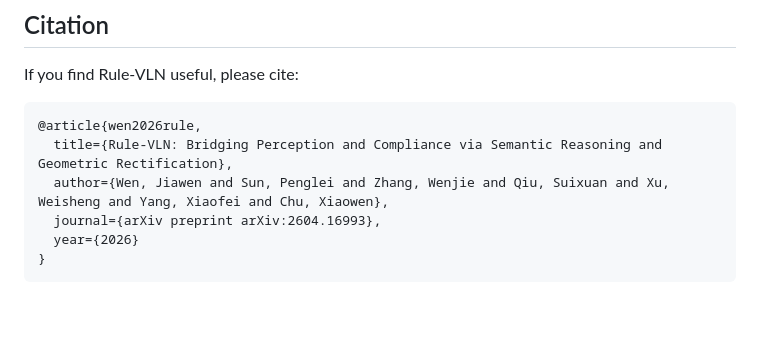
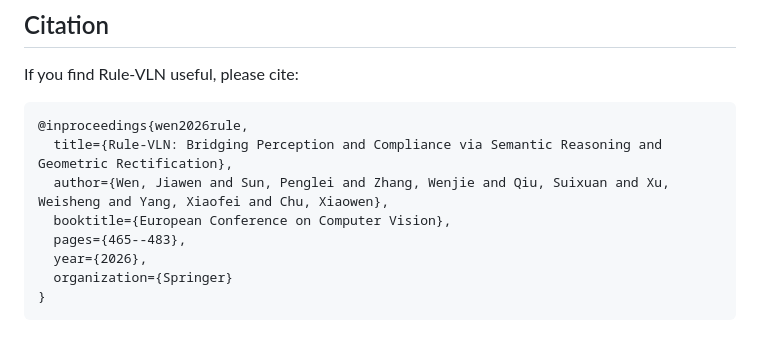
Before and after one commit to Jeffry-wen/Rule-VLN, a Markdown page: README.md, the part around the change. Rendered like a GitHub page; blank space fills up the shorter version.

Commit message:
Update citation format for Rule-VLN reference

````diff
--- a/README.md
+++ b/README.md
@@ -330,10 +330,12 @@ We thank [FLAME](https://github.com/xyz9911/FLAME) for providing the navigation
 If you find Rule-VLN useful, please cite:
 
 ```bibtex
-@article{wen2026rule,
+@inproceedings{wen2026rule,
   title={Rule-VLN: Bridging Perception and Compliance via Semantic Reasoning and Geometric Rectification},
   author={Wen, Jiawen and Sun, Penglei and Zhang, Wenjie and Qiu, Suixuan and Xu, Weisheng and Yang, Xiaofei and Chu, Xiaowen},
-  journal={arXiv preprint arXiv:2604.16993},
-  year={2026}
+  booktitle={European Conference on Computer Vision},
+  pages={465--483},
+  year={2026},
+  organization={Springer}
 }
 ```
````
